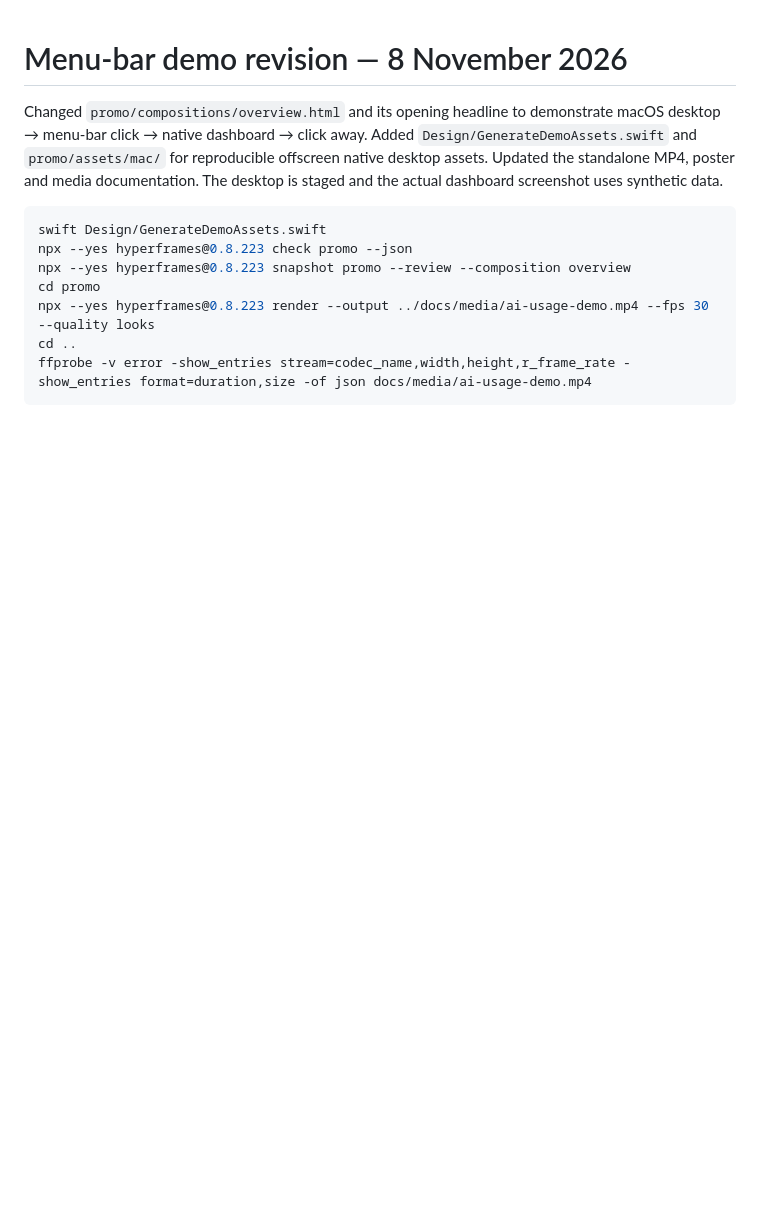
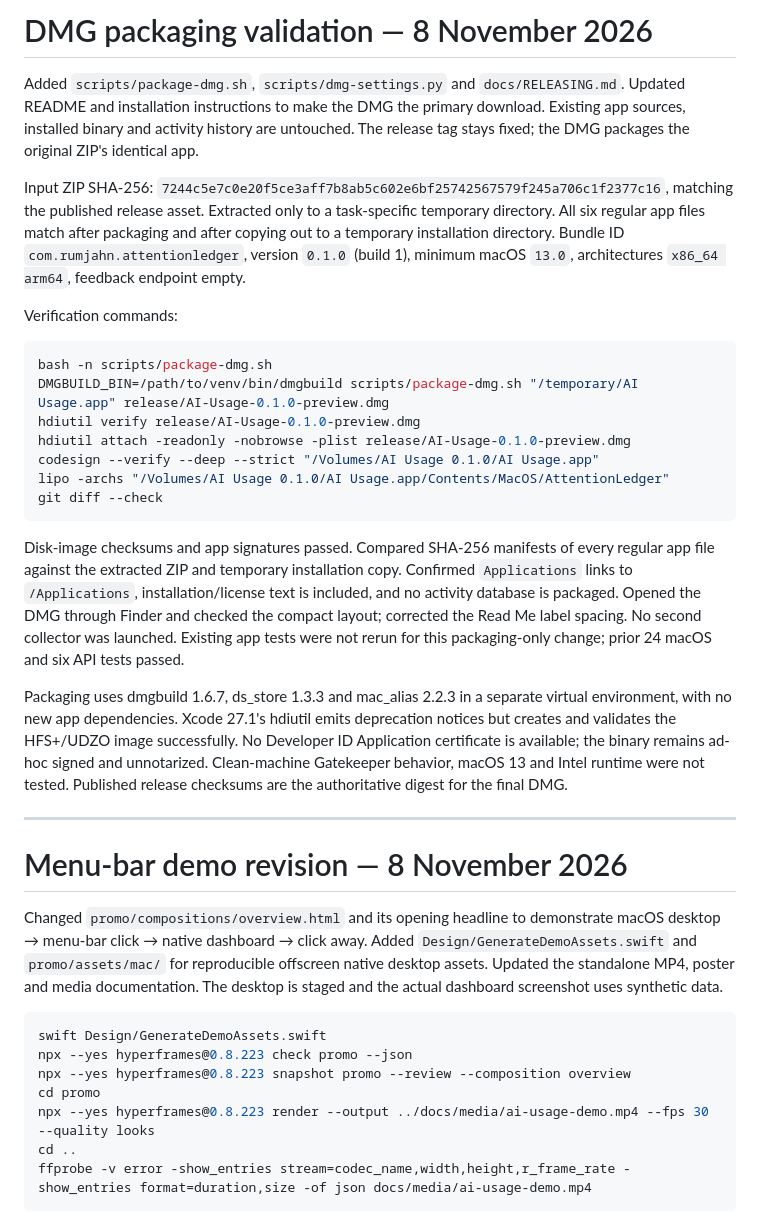
Before and after one commit to krumjahn/ai-usage, a Markdown page: VALIDATION.md, the part around the change. Drawn GitHub-style; blank space fills up the shorter version.

````diff
--- a/VALIDATION.md
+++ b/VALIDATION.md
@@ -1,3 +1,27 @@
+# DMG packaging validation — 8 November 2026
+
+Added `scripts/package-dmg.sh`, `scripts/dmg-settings.py` and `docs/RELEASING.md`. Updated README and installation instructions to make the DMG the primary download. Existing app sources, installed binary and activity history are untouched. The release tag stays fixed; the DMG packages the original ZIP's identical app.
+
+Input ZIP SHA-256: `7244c5e7c0e20f5ce3aff7b8ab5c602e6bf25742567579f245a706c1f2377c16`, matching the published release asset. Extracted only to a task-specific temporary directory. All six regular app files match after packaging and after copying out to a temporary installation directory. Bundle ID `com.rumjahn.attentionledger`, version `0.1.0` (build 1), minimum macOS `13.0`, architectures `x86_64 arm64`, feedback endpoint empty.
+
+Verification commands:
+
+```sh
+bash -n scripts/package-dmg.sh
+DMGBUILD_BIN=/path/to/venv/bin/dmgbuild scripts/package-dmg.sh "/temporary/AI Usage.app" release/AI-Usage-0.1.0-preview.dmg
+hdiutil verify release/AI-Usage-0.1.0-preview.dmg
+hdiutil attach -readonly -nobrowse -plist release/AI-Usage-0.1.0-preview.dmg
+codesign --verify --deep --strict "/Volumes/AI Usage 0.1.0/AI Usage.app"
+lipo -archs "/Volumes/AI Usage 0.1.0/AI Usage.app/Contents/MacOS/AttentionLedger"
+git diff --check
+```
+
+Disk-image checksums and app signatures passed. Compared SHA-256 manifests of every regular app file against the extracted ZIP and temporary installation copy. Confirmed `Applications` links to `/Applications`, installation/license text is included, and no activity database is packaged. Opened the DMG through Finder and checked the compact layout; corrected the Read Me label spacing. No second collector was launched. Existing app tests were not rerun for this packaging-only change; prior 24 macOS and six API tests passed.
+
+Packaging uses dmgbuild 1.6.7, ds_store 1.3.3 and mac_alias 2.2.3 in a separate virtual environment, with no new app dependencies. Xcode 27.1's hdiutil emits deprecation notices but creates and validates the HFS+/UDZO image successfully. No Developer ID Application certificate is available; the binary remains ad-hoc signed and unnotarized. Clean-machine Gatekeeper behavior, macOS 13 and Intel runtime were not tested. Published release checksums are the authoritative digest for the final DMG.
+
+---
+
 # Menu-bar demo revision — 8 November 2026
 
 Changed `promo/compositions/overview.html` and its opening headline to demonstrate macOS desktop → menu-bar click → native dashboard → click away. Added `Design/GenerateDemoAssets.swift` and `promo/assets/mac/` for reproducible offscreen native desktop assets. Updated the standalone MP4, poster and media documentation. The desktop is staged and the actual dashboard screenshot uses synthetic data.
````
Also changed, not shown: README.md (+2 -2 lines), docs/INSTALL.md (+18 -8 lines), docs/RELEASING.md (added, +34 -0 lines), docs/images/installer.png (added), 2 other files.
